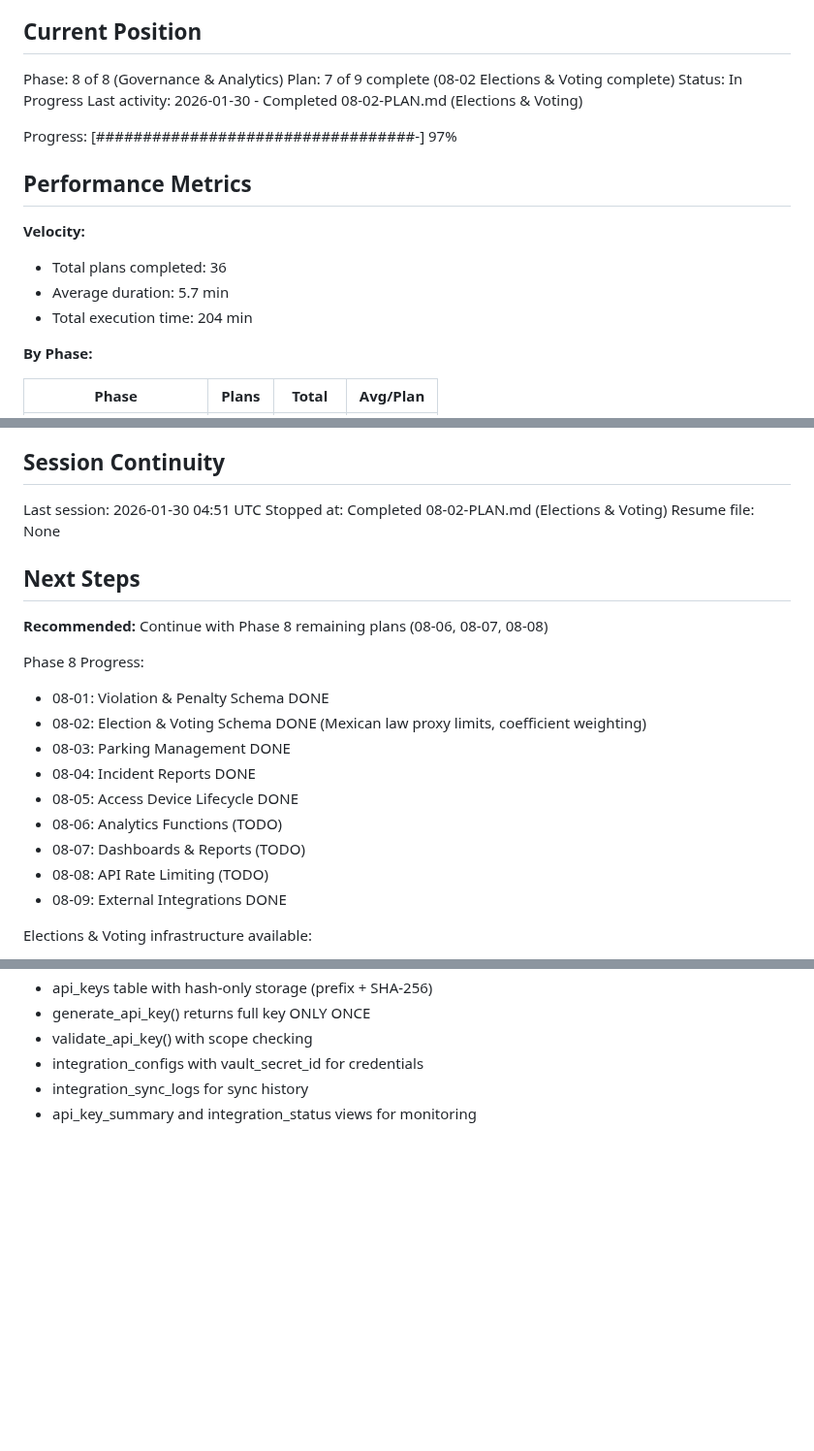
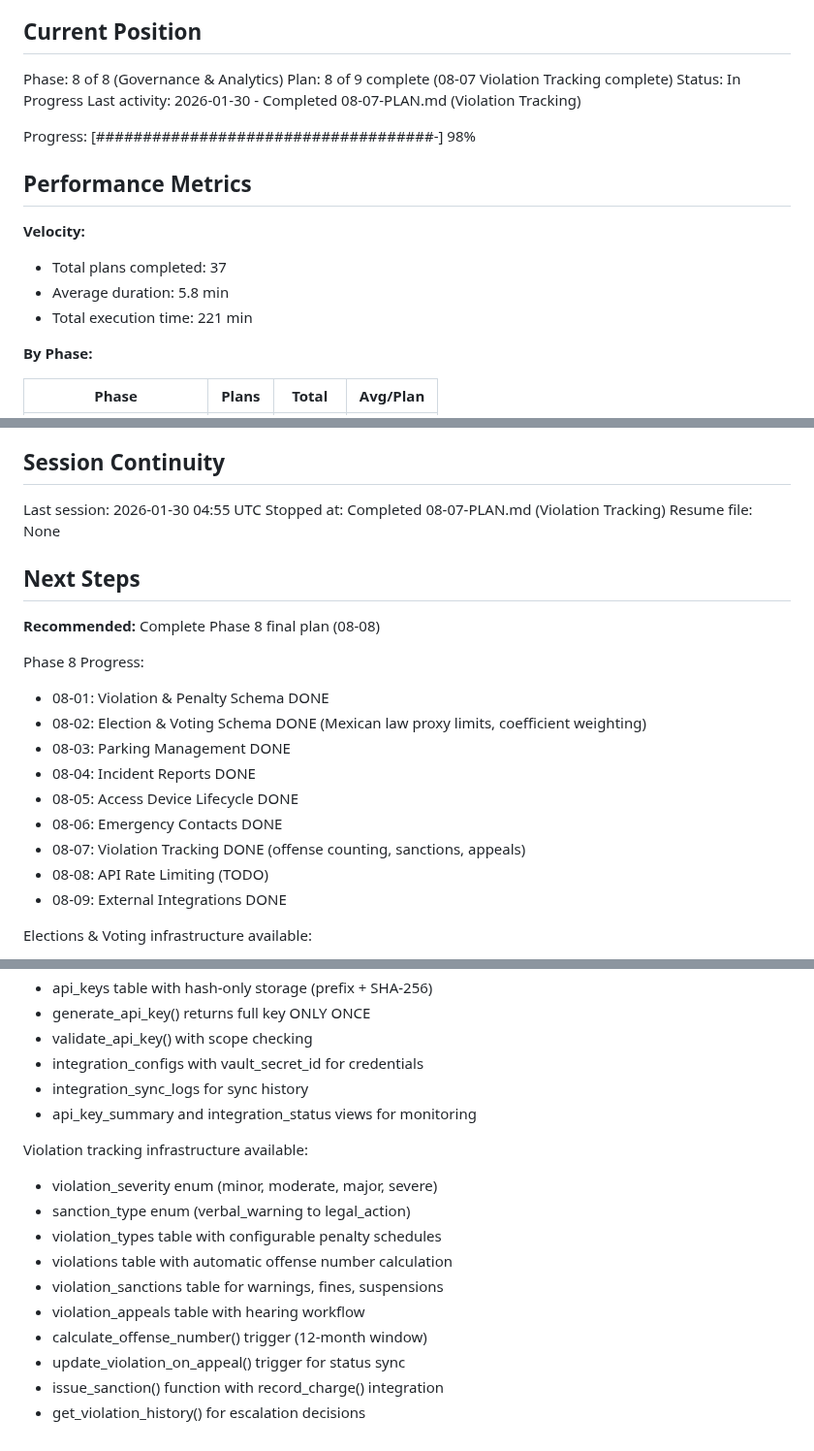
Before and after one commit to LoGebo/colony, a Markdown page: .planning/STATE.md, 3 parts joined by grey strips. Shown at 97% size. GitHub-like rendering; blank space fills up the shorter version.

Commit message:
docs(08-07): complete Violation Tracking plan
Tasks completed: 3/3
- Task 1: Create violation enum types
- Task 2: Create violation tracking tables
- Task 3: Create violation workflow automation

SUMMARY: .planning/phases/08-governance-analytics/08-07-SUMMARY.md

```diff
--- a/.planning/STATE.md
+++ b/.planning/STATE.md
@@ -10,18 +10,18 @@ See: .planning/PROJECT.md (updated 2026-01-29)
 ## Current Position
 
 Phase: 8 of 8 (Governance & Analytics)
-Plan: 7 of 9 complete (08-02 Elections & Voting complete)
+Plan: 8 of 9 complete (08-07 Violation Tracking complete)
 Status: In Progress
-Last activity: 2026-01-30 - Completed 08-02-PLAN.md (Elections & Voting)
+Last activity: 2026-01-30 - Completed 08-07-PLAN.md (Violation Tracking)
 
-Progress: [##################################-] 97%
+Progress: [####################################-] 98%
 
 ## Performance Metrics
 
 **Velocity:**
-- Total plans completed: 36
-- Average duration: 5.7 min
-- Total execution time: 204 min
+- Total plans completed: 37
+- Average duration: 5.8 min
+- Total execution time: 221 min
 
 **By Phase:**
 
@@ -215,13 +220,13 @@ None yet.
 
 ## Session Continuity
 
-Last session: 2026-01-30 04:51 UTC
-Stopped at: Completed 08-02-PLAN.md (Elections & Voting)
+Last session: 2026-01-30 04:55 UTC
+Stopped at: Completed 08-07-PLAN.md (Violation Tracking)
 Resume file: None
 
 ## Next Steps
 
-**Recommended:** Continue with Phase 8 remaining plans (08-06, 08-07, 08-08)
+**Recommended:** Complete Phase 8 final plan (08-08)
 
 Phase 8 Progress:
 - 08-01: Violation & Penalty Schema DONE
@@ -229,8 +234,8 @@ Phase 8 Progress:
 - 08-03: Parking Management DONE
 - 08-04: Incident Reports DONE
 - 08-05: Access Device Lifecycle DONE
-- 08-06: Analytics Functions (TODO)
-- 08-07: Dashboards & Reports (TODO)
+- 08-06: Emergency Contacts DONE
+- 08-07: Violation Tracking DONE (offense counting, sanctions, appeals)
 - 08-08: API Rate Limiting (TODO)
 - 08-09: External Integrations DONE
 
@@ -260,3 +265,15 @@ External integrations infrastructure available:
 - integration_configs with vault_secret_id for credentials
 - integration_sync_logs for sync history
 - api_key_summary and integration_status views for monitoring
+
+Violation tracking infrastructure available:
+- violation_severity enum (minor, moderate, major, severe)
+- sanction_type enum (verbal_warning to legal_action)
+- violation_types table with configurable penalty schedules
+- violations table with automatic offense number calculation
+- violation_sanctions table for warnings, fines, suspensions
+- violation_appeals table with hearing workflow
+- calculate_offense_number() trigger (12-month window)
+- update_violation_on_appeal() trigger for status sync
+- issue_sanction() function with record_charge() integration
+- get_violation_history() for escalation decisions
```
Also changed, not shown: other parts of .planning/STATE.md (+8 -3 lines), 1 other file.
